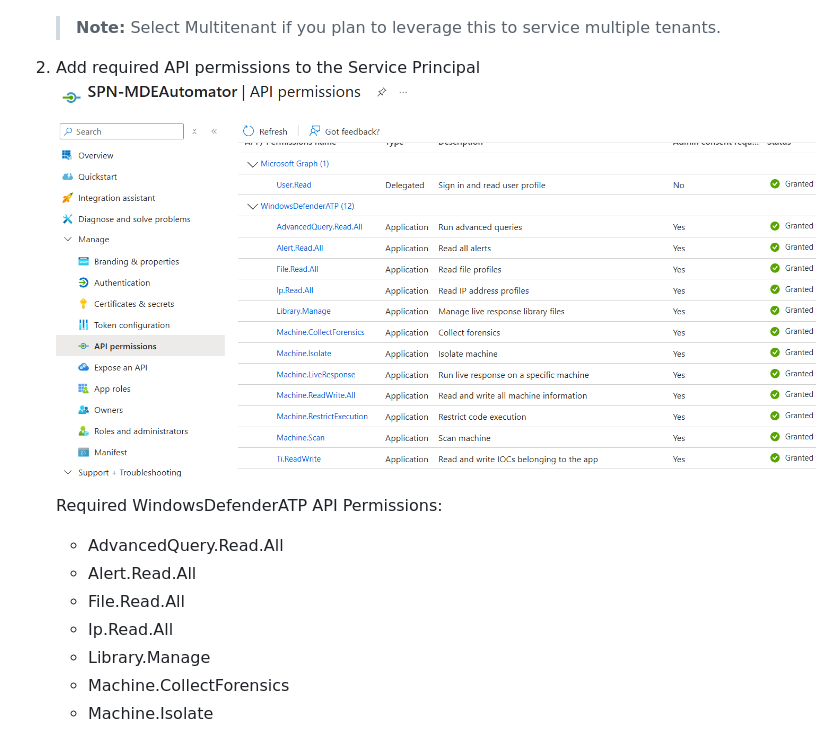
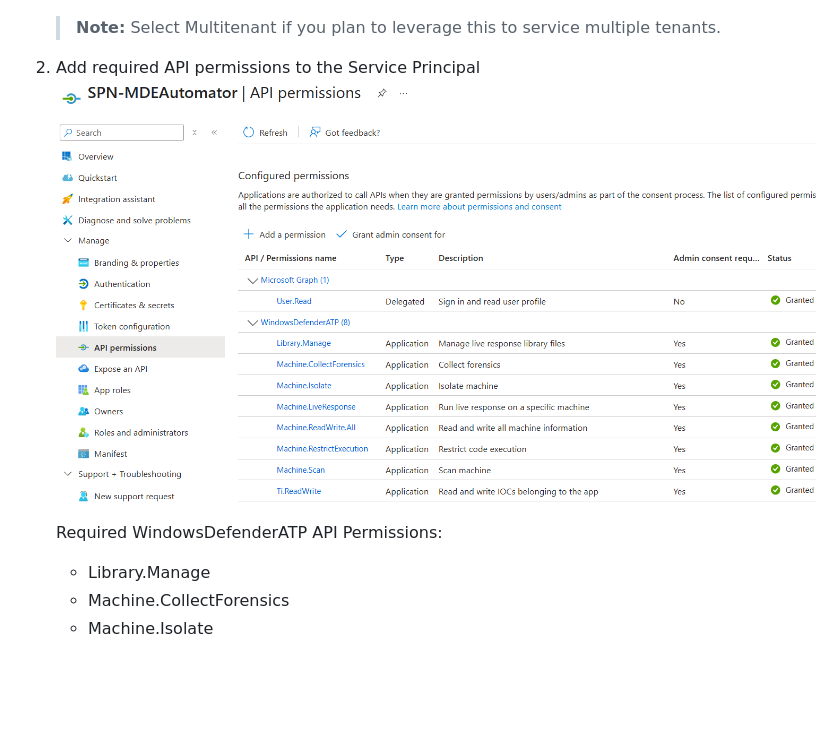
Before and after one commit to msdirtbag/MDEAutomator, a Markdown page: README.md, the part around the change. Drawn GitHub-style; pictures changed too: media/spnperms.png; blank space fills up the shorter version.

Commit message:
perm update

```diff
--- a/README.md
+++ b/README.md
@@ -49,10 +49,6 @@ MDEAutomator Estimated Monthly Azure Cost: ~$180 USD
 
    Required WindowsDefenderATP API Permissions:
 
-   - AdvancedQuery.Read.All
-   - Alert.Read.All
-   - File.Read.All
-   - Ip.Read.All
    - Library.Manage
    - Machine.CollectForensics
    - Machine.Isolate
```
